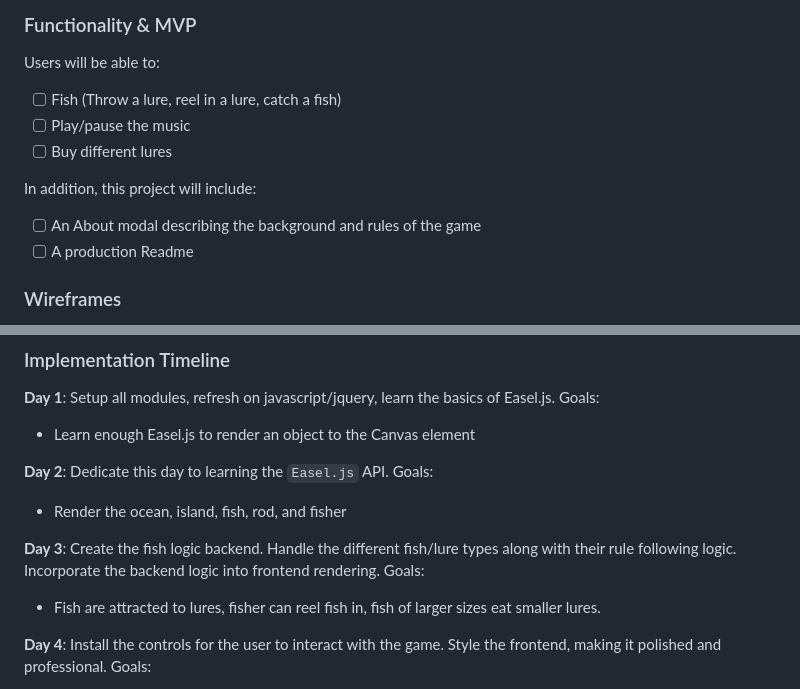
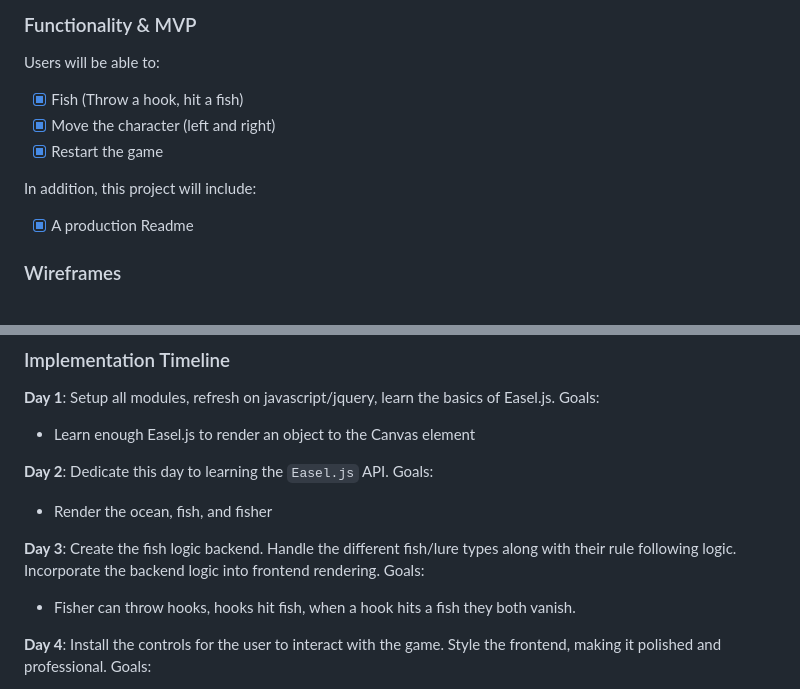
Before and after one commit to Monnorcurphy/thefisher, a Markdown page: timeline.md, 2 parts joined by grey strips. Drawn GitHub-style.

```diff
--- a/timeline.md
+++ b/timeline.md
@@ -2,14 +2,13 @@
 
 Users will be able to:
 
-- [ ] Fish (Throw a lure, reel in a lure, catch a fish)
-- [ ] Play/pause the music
-- [ ] Buy different lures
+- [X] Fish (Throw a hook, hit a fish)
+- [X] Move the character (left and right)
+- [X] Restart the game
 
 In addition, this project will include:
 
-- [ ] An About modal describing the background and rules of the game
-- [ ] A production Readme
+- [X] A production Readme
 
 ### Wireframes
 
@@ -33,11 +32,11 @@ This project will be implemented with the following technologies:
 
 **Day 2**: Dedicate this day to learning the `Easel.js` API. Goals:
 
-- Render the ocean, island, fish, rod, and fisher
+- Render the ocean, fish, and fisher
 
 **Day 3**: Create the fish logic backend.  Handle the different fish/lure types along with their rule following logic.  Incorporate the backend logic into frontend rendering.  Goals:
 
-- Fish are attracted to lures, fisher can reel fish in, fish of larger sizes eat smaller lures.
+- Fisher can throw hooks, hooks hit fish, when a hook hits a fish they both vanish.
 
 **Day 4**: Install the controls for the user to interact with the game.  Style the frontend, making it polished and professional.  Goals:
 
```
Also changed, not shown: readme.md (+6 -53 lines), images/Screen Shot 2016-11-18 at 10.58.32 AM.png (added), 1 other file.
